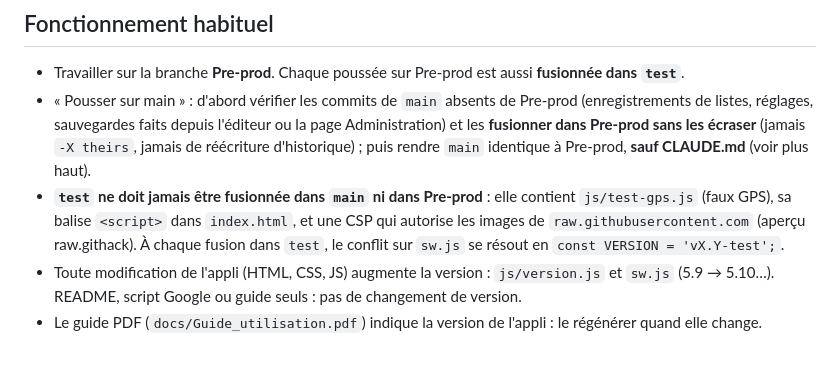
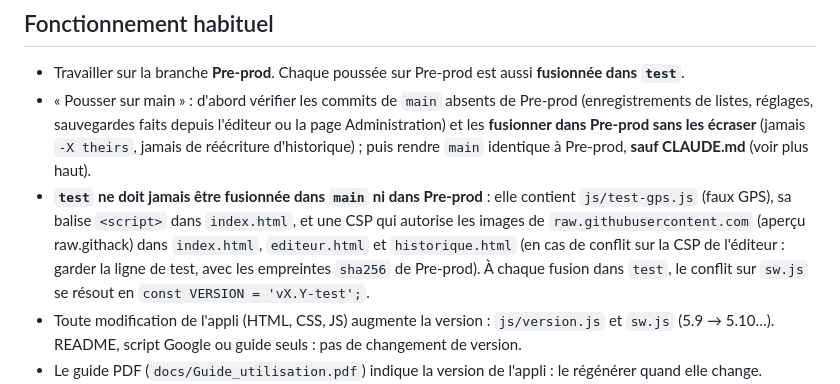
Before and after one commit to AureLPhotog/ouessant-birds, a Markdown page: CLAUDE.md, the part around the change. GitHub-like rendering; blank space fills up the shorter version.

Commit message:
CLAUDE.md : différences de la branche test (CSP de historique.html, conflit sur la CSP de l'éditeur)
Co-Authored-By: Claude Opus 5.5 <noreply@anthropic.com>
Claude-Session: https://claude.ai/code/session_015oqaBicp1kLkNTJ3ZtXCQe

```diff
--- a/CLAUDE.md
+++ b/CLAUDE.md
@@ -35,7 +35,8 @@ Une fusion normale le ferait passer d'une branche à l'autre, donc :
   sauvegardes faits depuis l'éditeur ou la page Administration) et les **fusionner dans Pre-prod sans les écraser**
   (jamais `-X theirs`, jamais de réécriture d'historique) ; puis rendre `main` identique à Pre-prod, **sauf CLAUDE.md** (voir plus haut).
 - **`test` ne doit jamais être fusionnée dans `main` ni dans Pre-prod** : elle contient `js/test-gps.js` (faux GPS),
-  sa balise `<script>` dans `index.html`, et une CSP qui autorise les images de `raw.githubusercontent.com` (aperçu raw.githack).
+  sa balise `<script>` dans `index.html`, et une CSP qui autorise les images de `raw.githubusercontent.com` (aperçu raw.githack) dans `index.html`, `editeur.html` et `historique.html`
+  (en cas de conflit sur la CSP de l'éditeur : garder la ligne de test, avec les empreintes `sha256` de Pre-prod).
   À chaque fusion dans `test`, le conflit sur `sw.js` se résout en `const VERSION = 'vX.Y-test';`.
 - Toute modification de l'appli (HTML, CSS, JS) augmente la version : `js/version.js` et `sw.js` (5.9 → 5.10…).
   README, script Google ou guide seuls : pas de changement de version.
```
